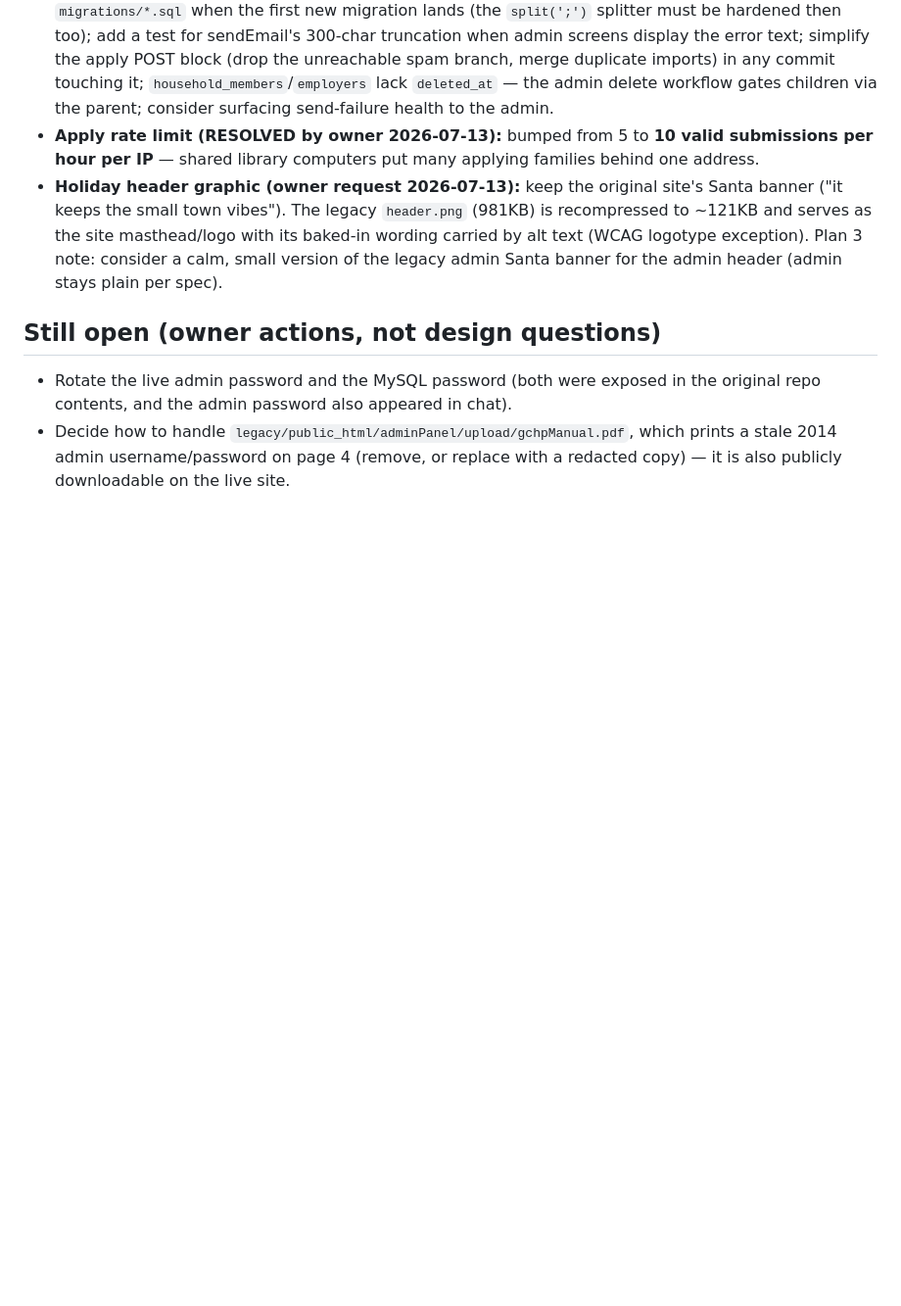
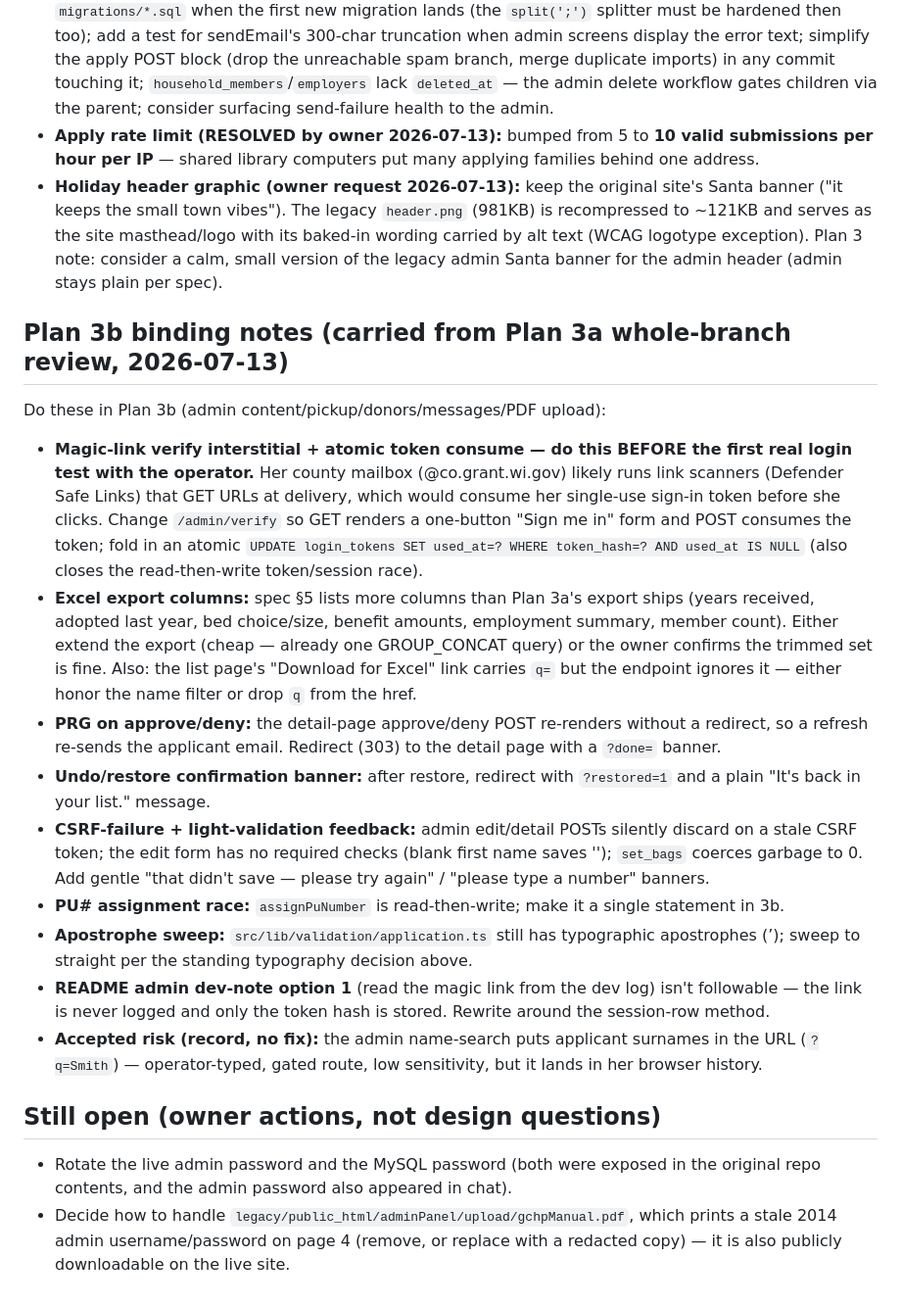
Before and after one commit to CodySchluenz/gchp-site, a Markdown page: docs/decisions.md, the part around the change. Shown at 98% size. Drawn GitHub-style; blank space fills up the shorter version.

Commit message:
docs: record Plan 3b binding notes from Plan 3a whole-branch review
Co-Authored-By: Claude Fable 5 <noreply@anthropic.com>

```diff
--- a/docs/decisions.md
+++ b/docs/decisions.md
@@ -99,6 +99,35 @@ pickup-slip numbers** (and ideally bag counts) instead.
   logotype exception). Plan 3 note: consider a calm, small version of the legacy admin Santa
   banner for the admin header (admin stays plain per spec).
 
+## Plan 3b binding notes (carried from Plan 3a whole-branch review, 2026-07-13)
+
+Do these in Plan 3b (admin content/pickup/donors/messages/PDF upload):
+- **Magic-link verify interstitial + atomic token consume — do this BEFORE the first real login
+  test with the operator.** Her county mailbox (@co.grant.wi.gov) likely runs link scanners
+  (Defender Safe Links) that GET URLs at delivery, which would consume her single-use sign-in
+  token before she clicks. Change `/admin/verify` so GET renders a one-button "Sign me in" form
+  and POST consumes the token; fold in an atomic `UPDATE login_tokens SET used_at=? WHERE
+  token_hash=? AND used_at IS NULL` (also closes the read-then-write token/session race).
+- **Excel export columns:** spec §5 lists more columns than Plan 3a's export ships (years received,
+  adopted last year, bed choice/size, benefit amounts, employment summary, member count). Either
+  extend the export (cheap — already one GROUP_CONCAT query) or the owner confirms the trimmed set
+  is fine. Also: the list page's "Download for Excel" link carries `q=` but the endpoint ignores
+  it — either honor the name filter or drop `q` from the href.
+- **PRG on approve/deny:** the detail-page approve/deny POST re-renders without a redirect, so a
+  refresh re-sends the applicant email. Redirect (303) to the detail page with a `?done=` banner.
+- **Undo/restore confirmation banner:** after restore, redirect with `?restored=1` and a plain
+  "It's back in your list." message.
+- **CSRF-failure + light-validation feedback:** admin edit/detail POSTs silently discard on a stale
+  CSRF token; the edit form has no required checks (blank first name saves ''); `set_bags` coerces
+  garbage to 0. Add gentle "that didn't save — please try again" / "please type a number" banners.
+- **PU# assignment race:** `assignPuNumber` is read-then-write; make it a single statement in 3b.
+- **Apostrophe sweep:** `src/lib/validation/application.ts` still has typographic apostrophes (’);
+  sweep to straight per the standing typography decision above.
+- **README admin dev-note option 1** (read the magic link from the dev log) isn't followable —
+  the link is never logged and only the token hash is stored. Rewrite around the session-row method.
+- **Accepted risk (record, no fix):** the admin name-search puts applicant surnames in the URL
+  (`?q=Smith`) — operator-typed, gated route, low sensitivity, but it lands in her browser history.
+
 ## Still open (owner actions, not design questions)
 - Rotate the live admin password and the MySQL password (both were exposed in the original repo
   contents, and the admin password also appeared in chat).
```
